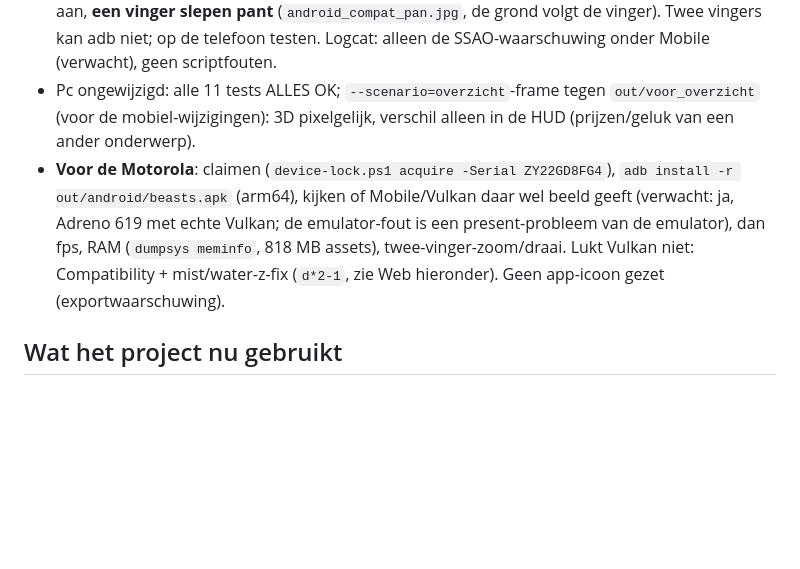
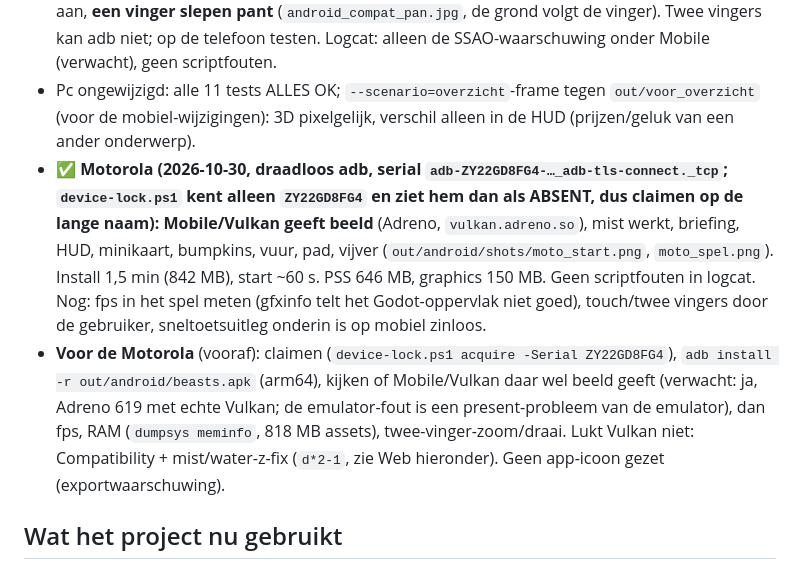
Before and after one commit to abons/Apps, a Markdown page: docs/beasts-bumpkins-remake/mobiel.md, the part around the change. Rendered like a GitHub page; blank space fills up the shorter version.

Commit message:
Beasts & Bumpkins-remake: APK draait op de Motorola (Mobile/Vulkan, mist, 646 MB PSS)
Co-Authored-By: Claude Opus 5.5 <noreply@anthropic.com>
Claude-Session: https://claude.ai/code/session_0151pWCWHCzH6TWJgc2h9cMZ

```diff
--- a/docs/beasts-bumpkins-remake/mobiel.md
+++ b/docs/beasts-bumpkins-remake/mobiel.md
@@ -9,7 +9,8 @@ Onderzoek 2026-10-30, daarna dezelfde dag de APK-proef (zie "Stand APK"). Waar G
 - **Mobile/Vulkan op de emulator: zwart beeld, 3 pogingen.** (1) SwiftShader: "no Vulkan surface". (2) `-gpu host -memory 4096`: Vulkan 1.3 op de RTX 2060, sim start (`[spel] missie 1 ...`), maar `Couldn't present to Vulkan queue (VkResult error 5)`, screencap en emulator-screenshot zwart. Met de standaard 1536 MB RAM bleef System UI hangen (ANR). (3) Compatibility-rooktest (`command_line/extra_args="--rendering-method gl_compatibility --rendering-driver opengl3"` tijdelijk in het preset, niet gecommit; `am start --esa command_line_params` werkt niet): **HUD en briefing goed, 3D zwart** door de mist (`android_compat_mist_zwart.jpg`), met `-- --mist=uit` erbij **het hele spel** (`android_compat_start.jpg`): terrein, bomen, bumpkins, vlag, vuur, minikaart, schaduw.
 - Touch op de emulator (adb `input`): tik sluit briefing en hint, tik op bouwknop zet bouwmodus aan, **een vinger slepen pant** (`android_compat_pan.jpg`, de grond volgt de vinger). Twee vingers kan adb niet; op de telefoon testen. Logcat: alleen de SSAO-waarschuwing onder Mobile (verwacht), geen scriptfouten.
 - Pc ongewijzigd: alle 11 tests ALLES OK; `--scenario=overzicht`-frame tegen `out/voor_overzicht` (voor de mobiel-wijzigingen): 3D pixelgelijk, verschil alleen in de HUD (prijzen/geluk van een ander onderwerp).
-- **Voor de Motorola**: claimen (`device-lock.ps1 acquire -Serial ZY22GD8FG4`), `adb install -r out/android/beasts.apk` (arm64), kijken of Mobile/Vulkan daar wel beeld geeft (verwacht: ja, Adreno 619 met echte Vulkan; de emulator-fout is een present-probleem van de emulator), dan fps, RAM (`dumpsys meminfo`, 818 MB assets), twee-vinger-zoom/draai. Lukt Vulkan niet: Compatibility + mist/water-z-fix (`d*2-1`, zie Web hieronder). Geen app-icoon gezet (exportwaarschuwing).
+- ✅ **Motorola (2026-10-30, draadloos adb, serial `adb-ZY22GD8FG4-…_adb-tls-connect._tcp`; `device-lock.ps1` kent alleen `ZY22GD8FG4` en ziet hem dan als ABSENT, dus claimen op de lange naam): Mobile/Vulkan geeft beeld** (Adreno, `vulkan.adreno.so`), mist werkt, briefing, HUD, minikaart, bumpkins, vuur, pad, vijver (`out/android/shots/moto_start.png`, `moto_spel.png`). Install 1,5 min (842 MB), start ~60 s. PSS 646 MB, graphics 150 MB. Geen scriptfouten in logcat. Nog: fps in het spel meten (gfxinfo telt het Godot-oppervlak niet goed), touch/twee vingers door de gebruiker, sneltoetsuitleg onderin is op mobiel zinloos.
+- **Voor de Motorola** (vooraf): claimen (`device-lock.ps1 acquire -Serial ZY22GD8FG4`), `adb install -r out/android/beasts.apk` (arm64), kijken of Mobile/Vulkan daar wel beeld geeft (verwacht: ja, Adreno 619 met echte Vulkan; de emulator-fout is een present-probleem van de emulator), dan fps, RAM (`dumpsys meminfo`, 818 MB assets), twee-vinger-zoom/draai. Lukt Vulkan niet: Compatibility + mist/water-z-fix (`d*2-1`, zie Web hieronder). Geen app-icoon gezet (exportwaarschuwing).
 
 ## Wat het project nu gebruikt
 
```
